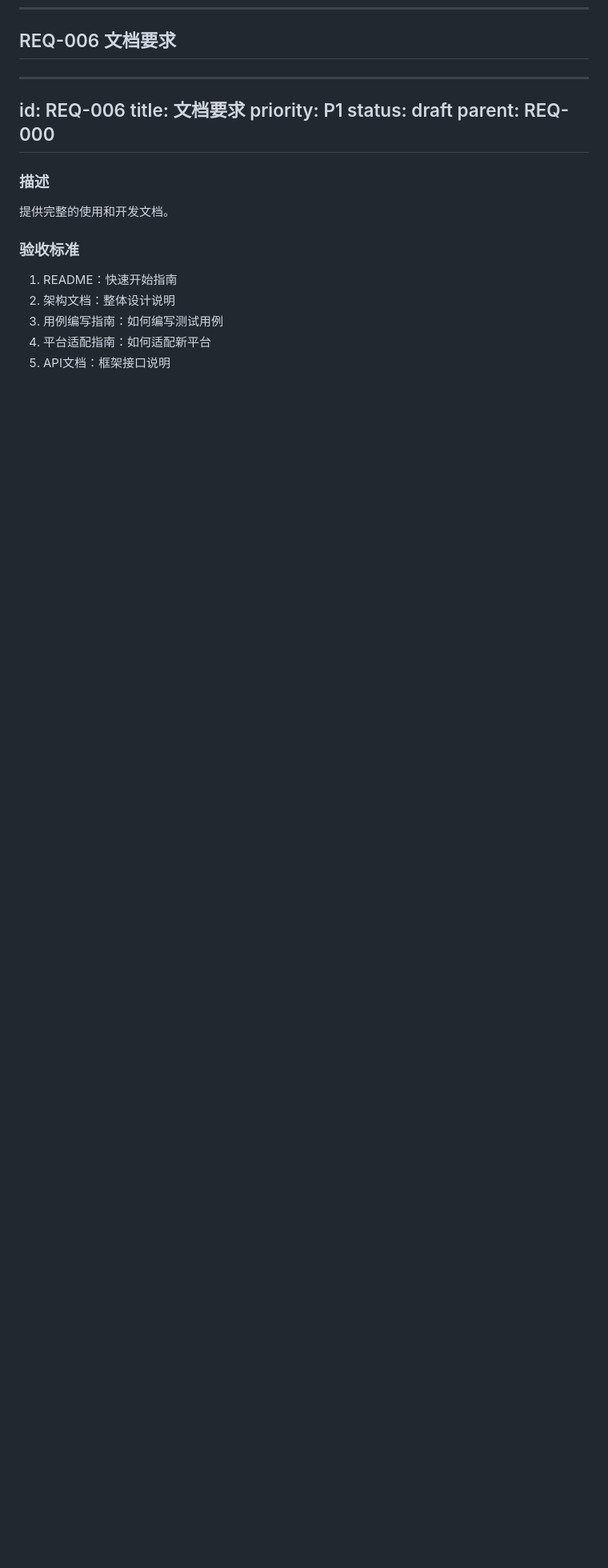
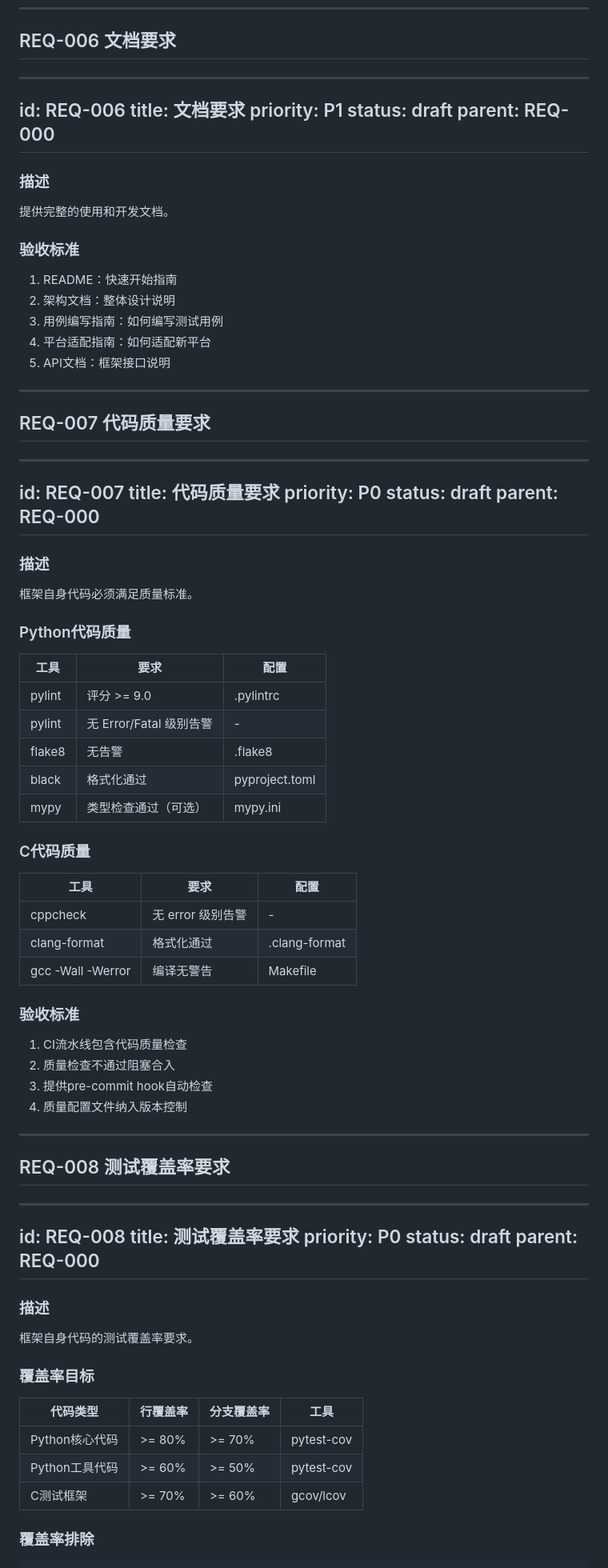
Before and after one commit to xshii/aitestframework, a Markdown page: docs/req/REQ-000-system.md, the part around one of its changes. Shown at 80% size. Drawn GitHub-style; blank space fills up the shorter version.

```diff
--- a/docs/req/REQ-000-system.md
+++ b/docs/req/REQ-000-system.md
@@ -183,3 +183,71 @@ parent: REQ-000
 3. 用例编写指南：如何编写测试用例
 4. 平台适配指南：如何适配新平台
 5. API文档：框架接口说明
+
+---
+
+## REQ-007 代码质量要求
+
+---
+id: REQ-007
+title: 代码质量要求
+priority: P0
+status: draft
+parent: REQ-000
+---
+
+### 描述
+
+框架自身代码必须满足质量标准。
+
+### Python代码质量
+
+| 工具 | 要求 | 配置 |
+|------|------|------|
+| pylint | 评分 >= 9.0 | .pylintrc |
+| pylint | 无 Error/Fatal 级别告警 | - |
+| flake8 | 无告警 | .flake8 |
+| black | 格式化通过 | pyproject.toml |
+| mypy | 类型检查通过（可选） | mypy.ini |
+
+### C代码质量
+
+| 工具 | 要求 | 配置 |
+|------|------|------|
+| cppcheck | 无 error 级别告警 | - |
+| clang-format | 格式化通过 | .clang-format |
+| gcc -Wall -Werror | 编译无警告 | Makefile |
+
+### 验收标准
+
+1. CI流水线包含代码质量检查
+2. 质量检查不通过阻塞合入
+3. 提供pre-commit hook自动检查
+4. 质量配置文件纳入版本控制
+
+---
+
+## REQ-008 测试覆盖率要求
+
+---
+id: REQ-008
+title: 测试覆盖率要求
+priority: P0
+status: draft
+parent: REQ-000
+---
+
+### 描述
+
+框架自身代码的测试覆盖率要求。
+
+### 覆盖率目标
+
+| 代码类型 | 行覆盖率 | 分支覆盖率 | 工具 |
+|----------|----------|------------|------|
+| Python核心代码 | >= 80% | >= 70% | pytest-cov |
+| Python工具代码 | >= 60% | >= 50% | pytest-cov |
+| C测试框架 | >= 70% | >= 60% | gcov/lcov |
+
+### 覆盖率排除
+
```
Also changed, not shown: other parts of docs/req/REQ-000-system.md (+33 -0 lines), docs/req/README.md (+4 -2 lines).
